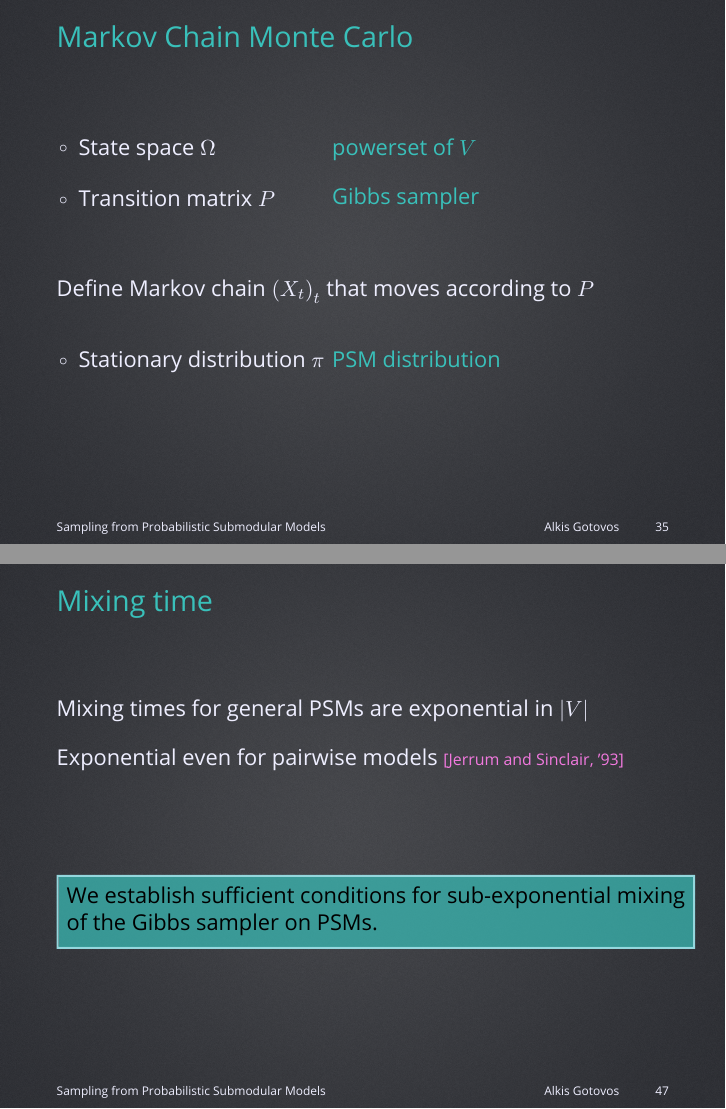
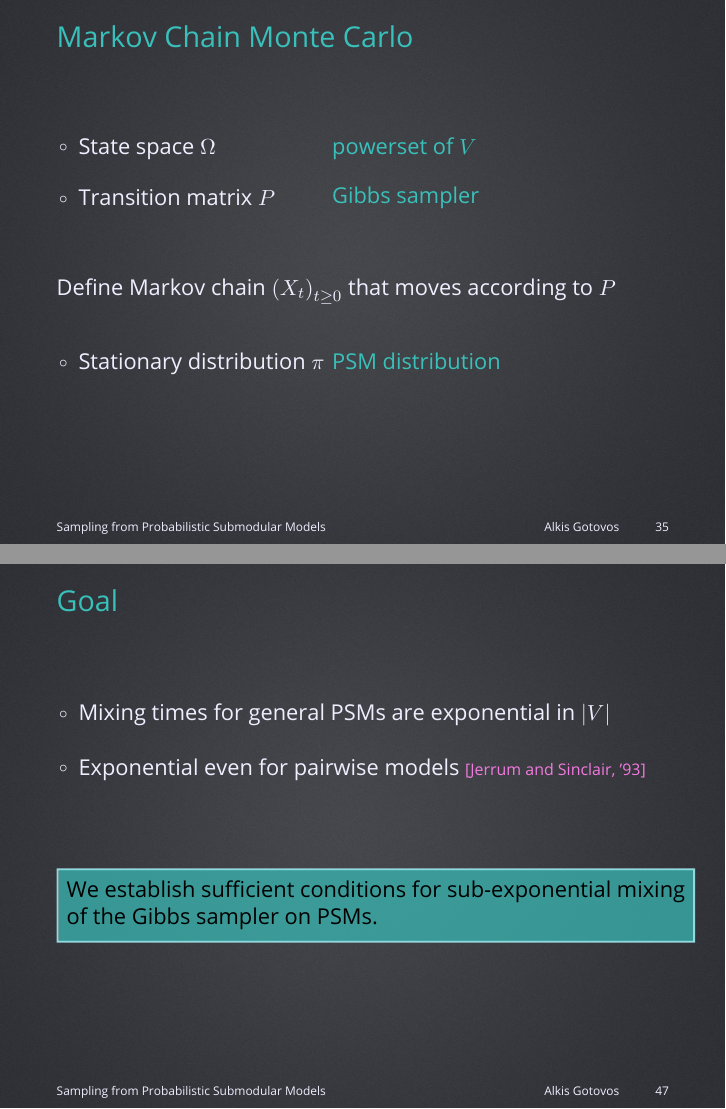
Before and after one commit to 3lectrologos/nips15pres, LaTeX slides (nips15.tex): pages 35 and 47 of 64, joined at a grey line. Compiled offline with LuaLaTeX; a missing font is replaced by an installed copy or a similar font.

Commit message:
Small fixes around

```diff
--- a/nips15.tex
+++ b/nips15.tex
@@ -273,7 +273,7 @@ $\downarrow$ & & $\downarrow$\\[0.5em]
 \end{tabular}
 
 \vspace{3em}
-Define Markov chain $\left(X_t\right)_t$ that moves according to $P$
+Define Markov chain $\left(X_t\right)_{t \geq 0}$ that moves according to $P$
 
 \vspace{2em}
 \begin{tabular}{*{2}{@{}l}}
@@ -375,13 +375,15 @@ t_{\textrm{mix}}(\epsilon) = \min \left\{t \mid d(t) \leq \epsilon \right\}
 }
 \end{frame}
 
-\begin{frame}{Mixing time}
-Mixing times for general PSMs are exponential in $|V|$
+\begin{frame}{Goal}
+\begin{itemize}
+\item Mixing times for general PSMs are exponential in $|V|$
 
 \vspace{1em}
-Exponential even for pairwise models \qcite{Jerrum and Sinclair, '93}
-
-\vspace{4em}
+\item Exponential even for pairwise models \qcite{Jerrum and Sinclair, '93}
+\end{itemize}
+\vspace{3em}
+\centering
 \qbox{\minibox{We establish sufficient conditions for sub-exponential mixing\\of the Gibbs sampler on PSMs.}}
 \end{frame}
 
```
Also changed, not shown: nips15.tex (2 more changed lines).
